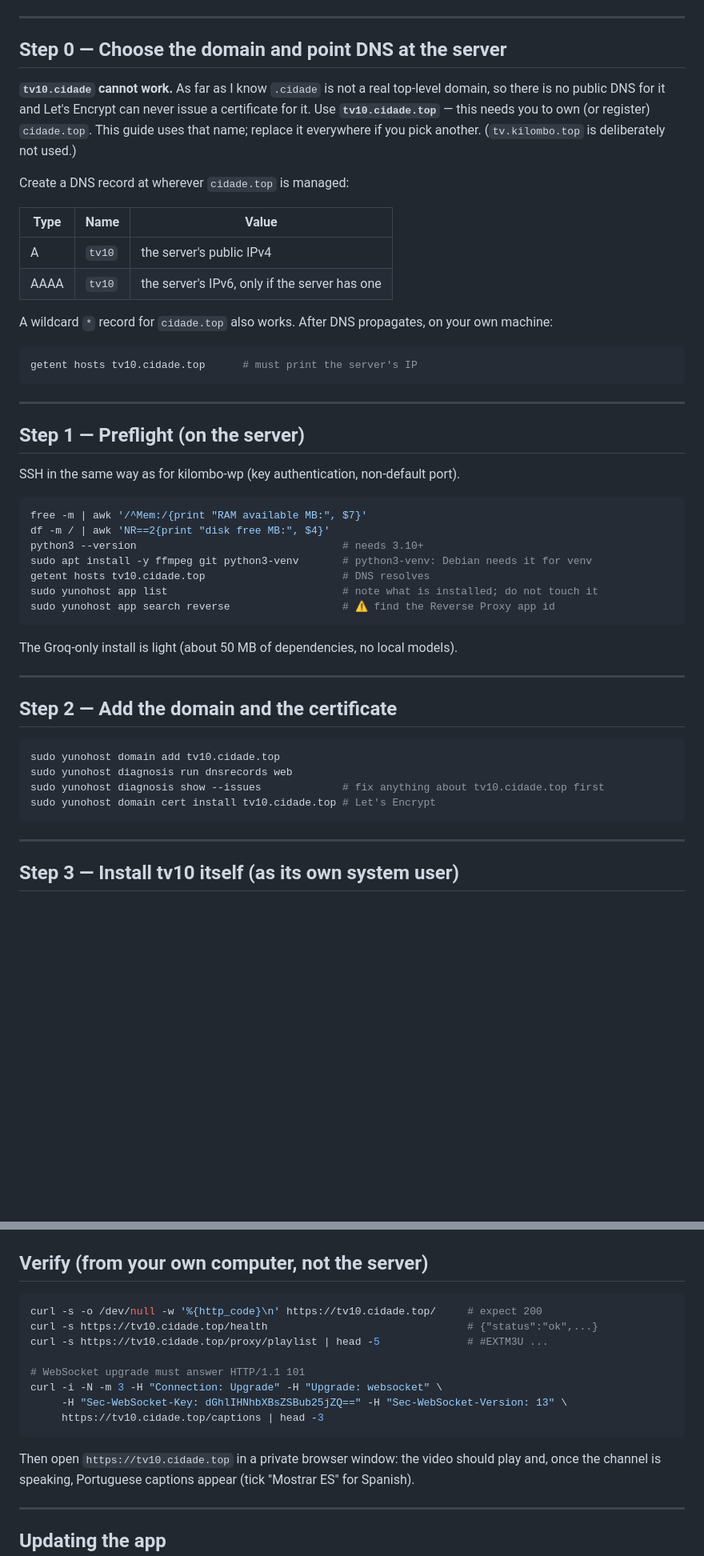
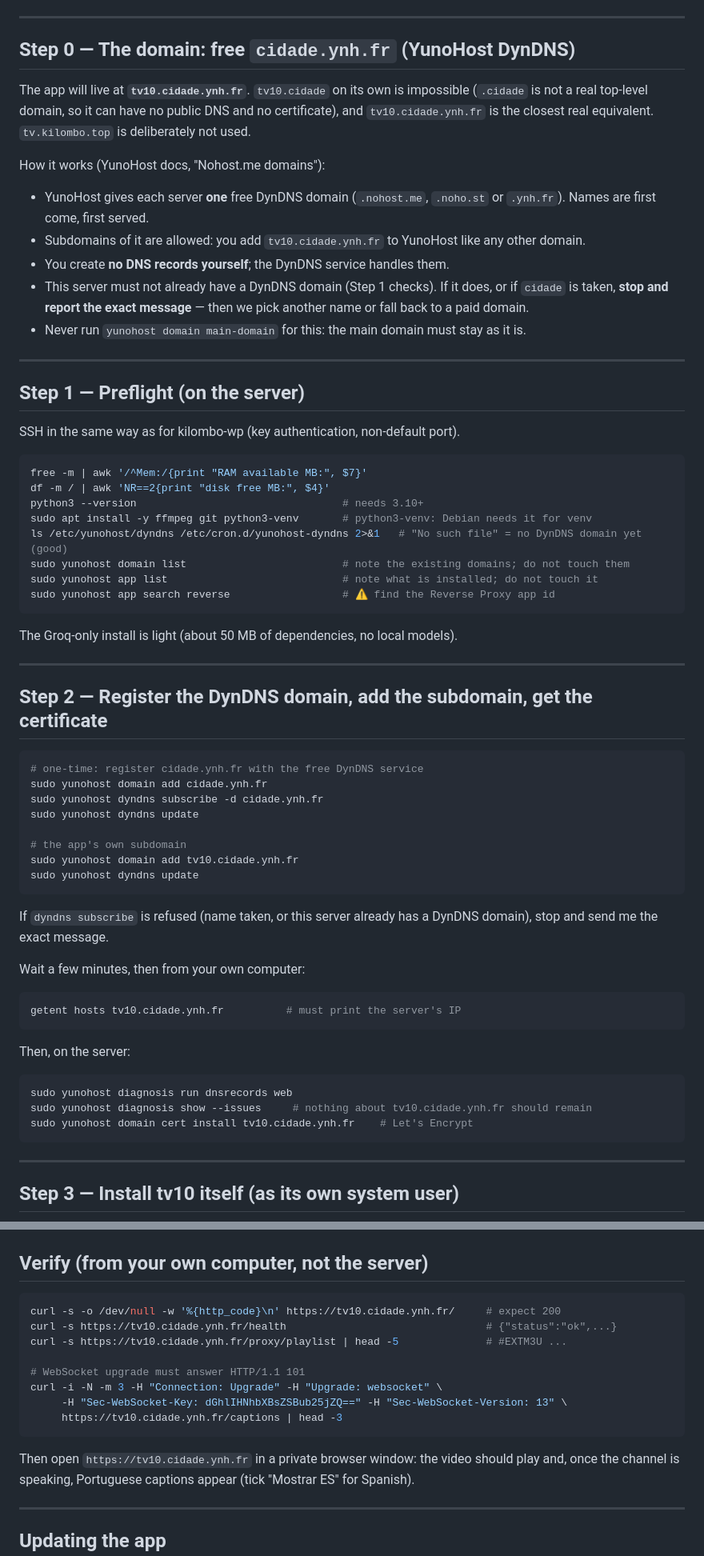
Before and after one commit to ukoquique-proves/cidadeTV-canal10, a Markdown page: YUNOHOST.md, 2 parts joined by grey strips. Shown at 80% size. Rendered like a GitHub page; blank space fills up the shorter version.

Commit message:
YUNOHOST.md: replace paid domain with free cidade.ynh.fr (YunoHost DynDNS), clarify dyndns workflow

````diff
--- a/YUNOHOST.md
+++ b/YUNOHOST.md
@@ -36,27 +37,24 @@ visitor ──https──▶ nginx (YunoHost, Let's Encrypt) ──▶ Reverse-P
 
 ---
 
-## Step 0 — Choose the domain and point DNS at the server
+## Step 0 — The domain: free `cidade.ynh.fr` (YunoHost DynDNS)
 
-**`tv10.cidade` cannot work.** As far as I know `.cidade` is not a real top-level
-domain, so there is no public DNS for it and Let's Encrypt can never issue a
-certificate for it. Use **`tv10.cidade.top`** — this needs you to own (or register)
-`cidade.top`. This guide uses that name; replace it everywhere if you pick another.
-(`tv.kilombo.top` is deliberately not used.)
+The app will live at **`tv10.cidade.ynh.fr`**. `tv10.cidade` on its own is impossible
+(`.cidade` is not a real top-level domain, so it can have no public DNS and no
+certificate), and `tv10.cidade.ynh.fr` is the closest real equivalent. `tv.kilombo.top`
+is deliberately not used.
 
-Create a DNS record at wherever `cidade.top` is managed:
+How it works (YunoHost docs, "Nohost.me domains"):
 
-| Type | Name | Value |
-|---|---|---|
-| A | `tv10` | the server's public IPv4 |
-| AAAA | `tv10` | the server's IPv6, only if the server has one |
-
-A wildcard `*` record for `cidade.top` also works. After DNS propagates, on your
-own machine:
-
-```bash
-getent hosts tv10.cidade.top      # must print the server's IP
-```
+- YunoHost gives each server **one** free DynDNS domain (`.nohost.me`, `.noho.st` or
+  `.ynh.fr`). Names are first come, first served.
+- Subdomains of it are allowed: you add `tv10.cidade.ynh.fr` to YunoHost like any
+  other domain.
+- You create **no DNS records yourself**; the DynDNS service handles them.
+- This server must not already have a DynDNS domain (Step 1 checks). If it does, or
+  if `cidade` is taken, **stop and report the exact message** — then we pick another
+  name or fall back to a paid domain.
+- Never run `yunohost domain main-domain` for this: the main domain must stay as it is.
 
 ---
 
@@ -69,7 +67,8 @@ free -m | awk '/^Mem:/{print "RAM available MB:", $7}'
 df -m / | awk 'NR==2{print "disk free MB:", $4}'
 python3 --version                                 # needs 3.10+
 sudo apt install -y ffmpeg git python3-venv       # python3-venv: Debian needs it for venv
-getent hosts tv10.cidade.top                      # DNS resolves
+ls /etc/yunohost/dyndns /etc/cron.d/yunohost-dyndns 2>&1   # "No such file" = no DynDNS domain yet (good)
+sudo yunohost domain list                         # note the existing domains; do not touch them
 sudo yunohost app list                            # note what is installed; do not touch it
 sudo yunohost app search reverse                  # ⚠ find the Reverse Proxy app id
 ```
@@ -78,13 +77,34 @@ The Groq-only install is light (about 50 MB of dependencies, no local models).
 
 ---
 
-## Step 2 — Add the domain and the certificate
+## Step 2 — Register the DynDNS domain, add the subdomain, get the certificate
 
 ```bash
-sudo yunohost domain add tv10.cidade.top
+# one-time: register cidade.ynh.fr with the free DynDNS service
+sudo yunohost domain add cidade.ynh.fr
+sudo yunohost dyndns subscribe -d cidade.ynh.fr
+sudo yunohost dyndns update
+
+# the app's own subdomain
+sudo yunohost domain add tv10.cidade.ynh.fr
+sudo yunohost dyndns update
+```
+
+If `dyndns subscribe` is refused (name taken, or this server already has a DynDNS
+domain), stop and send me the exact message.
+
+Wait a few minutes, then from your own computer:
+
+```bash
+getent hosts tv10.cidade.ynh.fr          # must print the server's IP
+```
+
+Then, on the server:
+
+```bash
 sudo yunohost diagnosis run dnsrecords web
-sudo yunohost diagnosis show --issues             # fix anything about tv10.cidade.top first
-sudo yunohost domain cert install tv10.cidade.top # Let's Encrypt
+sudo yunohost diagnosis show --issues     # nothing about tv10.cidade.ynh.fr should remain
+sudo yunohost domain cert install tv10.cidade.ynh.fr    # Let's Encrypt
 ```
 
 ---
@@ -248,17 +248,17 @@ sudo yunohost user permission add $APP_ID.main visitors
 ## Verify (from your own computer, not the server)
 
 ```bash
-curl -s -o /dev/null -w '%{http_code}\n' https://tv10.cidade.top/     # expect 200
-curl -s https://tv10.cidade.top/health                                # {"status":"ok",...}
-curl -s https://tv10.cidade.top/proxy/playlist | head -5              # #EXTM3U ...
+curl -s -o /dev/null -w '%{http_code}\n' https://tv10.cidade.ynh.fr/     # expect 200
+curl -s https://tv10.cidade.ynh.fr/health                                # {"status":"ok",...}
+curl -s https://tv10.cidade.ynh.fr/proxy/playlist | head -5              # #EXTM3U ...
 
 # WebSocket upgrade must answer HTTP/1.1 101
 curl -i -N -m 3 -H "Connection: Upgrade" -H "Upgrade: websocket" \
      -H "Sec-WebSocket-Key: dGhlIHNhbXBsZSBub25jZQ==" -H "Sec-WebSocket-Version: 13" \
-     https://tv10.cidade.top/captions | head -3
+     https://tv10.cidade.ynh.fr/captions | head -3
 ```
 
-Then open `https://tv10.cidade.top` in a private browser window: the video should play
+Then open `https://tv10.cidade.ynh.fr` in a private browser window: the video should play
 and, once the channel is speaking, Portuguese captions appear (tick "Mostrar ES" for Spanish).
 
 ---
````
Also changed, not shown: other parts of YUNOHOST.md (+12 -28 lines).
